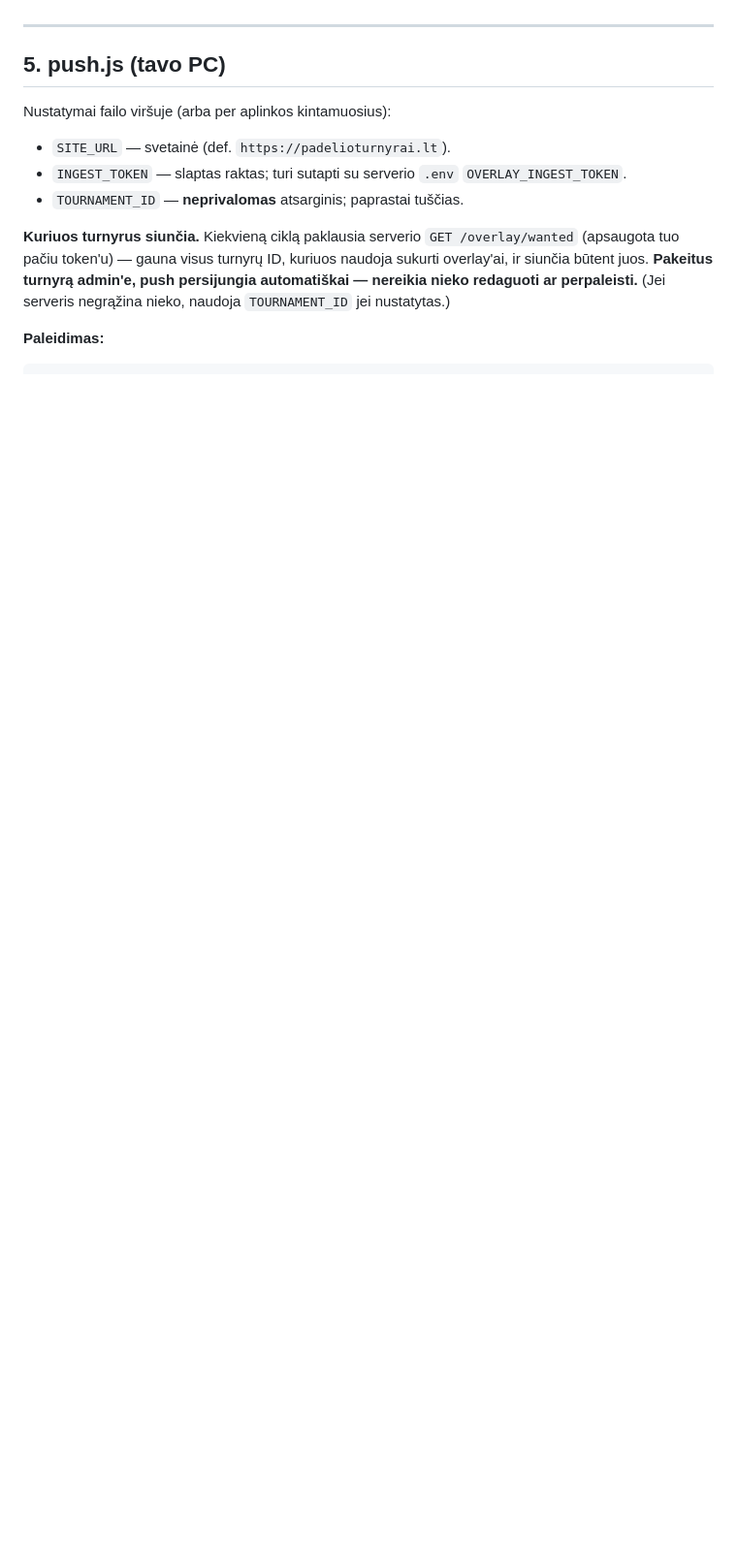
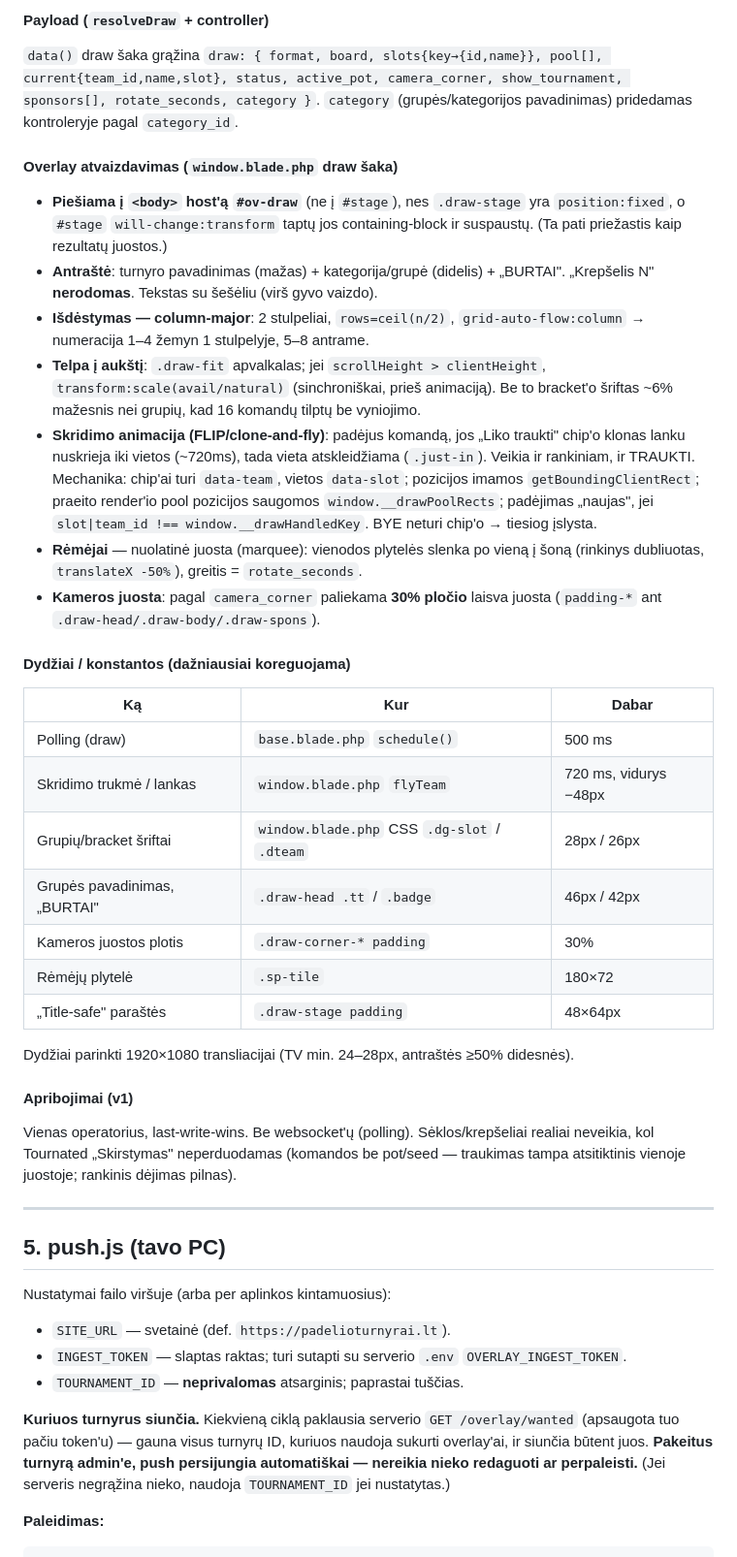
Before and after one commit to tadas12587/padelioturnurai.lt, a Markdown page: docs/overlays.md, the part around one of its changes. Shown at 97% size. Rendered like a GitHub page; blank space fills up the shorter version.

```diff
--- a/docs/overlays.md
+++ b/docs/overlays.md
@@ -181,3 +224,51 @@ greitas; ~2s ruletės animacija paslepia vėlavimą. Be websocket'ų. Logika —
+#### Payload (`resolveDraw` + controller)
+
+`data()` draw šaka grąžina `draw: { format, board, slots{key→{id,name}}, pool[], current{team_id,name,slot},
+status, active_pot, camera_corner, show_tournament, sponsors[], rotate_seconds, category }`.
+`category` (grupės/kategorijos pavadinimas) pridedamas kontroleryje pagal `category_id`.
+
+#### Overlay atvaizdavimas (`window.blade.php` draw šaka)
+
+- **Piešiama į `<body>` host'ą `#ov-draw`** (ne į `#stage`), nes `.draw-stage` yra
+  `position:fixed`, o `#stage` `will-change:transform` taptų jos containing-block ir
+  suspaustų. (Ta pati priežastis kaip rezultatų juostos.)
+- **Antraštė**: turnyro pavadinimas (mažas) + kategorija/grupė (didelis) + „BURTAI".
+  „Krepšelis N" **nerodomas**. Tekstas su šešėliu (virš gyvo vaizdo).
+- **Išdėstymas — column-major**: 2 stulpeliai, `rows=ceil(n/2)`, `grid-auto-flow:column`
+  → numeracija 1–4 žemyn 1 stulpelyje, 5–8 antrame.
+- **Telpa į aukštį**: `.draw-fit` apvalkalas; jei `scrollHeight > clientHeight`,
+  `transform:scale(avail/natural)` (sinchroniškai, prieš animaciją). Be to bracket'o
+  šriftas ~6% mažesnis nei grupių, kad 16 komandų tilptų be vyniojimo.
+- **Skridimo animacija (FLIP/clone-and-fly)**: padėjus komandą, jos „Liko traukti"
+  chip'o klonas lanku nuskrieja iki vietos (~720ms), tada vieta atskleidžiama
+  (`.just-in`). Veikia ir rankiniam, ir TRAUKTI. Mechanika: chip'ai turi `data-team`,
+  vietos `data-slot`; pozicijos imamos `getBoundingClientRect`; praeito render'io pool
+  pozicijos saugomos `window.__drawPoolRects`; padėjimas „naujas", jei
+  `slot|team_id !== window.__drawHandledKey`. BYE neturi chip'o → tiesiog įslysta.
+- **Rėmėjai** — nuolatinė juosta (marquee): vienodos plytelės slenka po vieną į šoną
+  (rinkinys dubliuotas, `translateX -50%`), greitis = `rotate_seconds`.
+- **Kameros juosta**: pagal `camera_corner` paliekama **30% pločio** laisva juosta
+  (`padding-*` ant `.draw-head/.draw-body/.draw-spons`).
+
+#### Dydžiai / konstantos (dažniausiai koreguojama)
+
+| Ką | Kur | Dabar |
+|---|---|---|
+| Polling (draw) | `base.blade.php` `schedule()` | 500 ms |
+| Skridimo trukmė / lankas | `window.blade.php` `flyTeam` | 720 ms, vidurys −48px |
+| Grupių/bracket šriftai | `window.blade.php` CSS `.dg-slot` / `.dteam` | 28px / 26px |
+| Grupės pavadinimas, „BURTAI" | `.draw-head .tt` / `.badge` | 46px / 42px |
+| Kameros juostos plotis | `.draw-corner-* padding` | 30% |
+| Rėmėjų plytelė | `.sp-tile` | 180×72 |
+| „Title-safe" paraštės | `.draw-stage padding` | 48×64px |
+
+Dydžiai parinkti 1920×1080 transliacijai (TV min. 24–28px, antraštės ≥50% didesnės).
+
+#### Apribojimai (v1)
+
+Vienas operatorius, last-write-wins. Be websocket'ų (polling). Sėklos/krepšeliai
+realiai neveikia, kol Tournated „Skirstymas" neperduodamas (komandos be pot/seed —
+traukimas tampa atsitiktinis vienoje juostoje; rankinis dėjimas pilnas).
 
 ---
 
```
Also changed, not shown: other parts of docs/overlays.md (+69 -26 lines).
